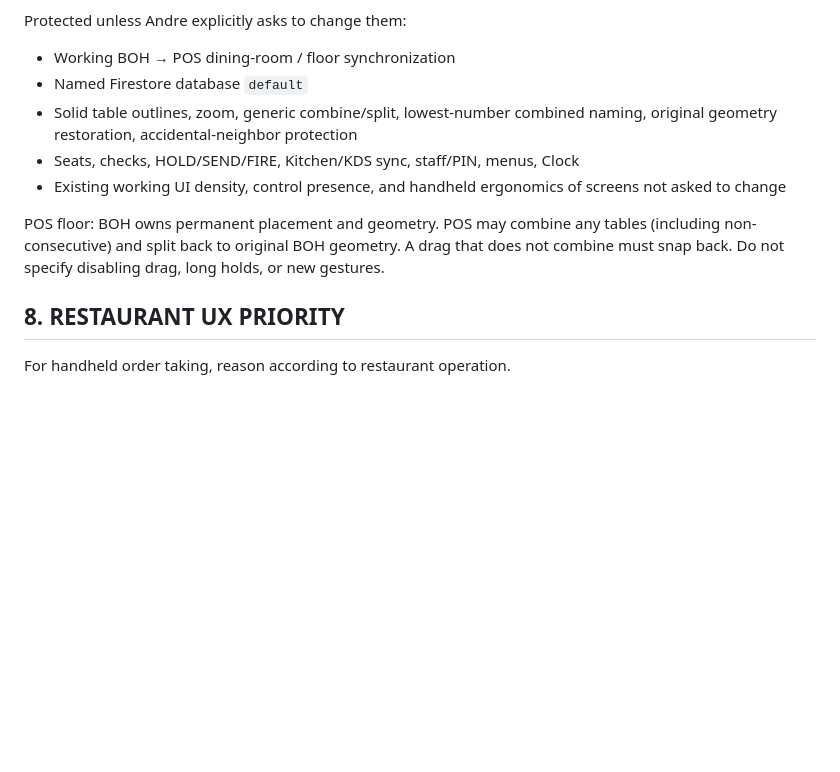
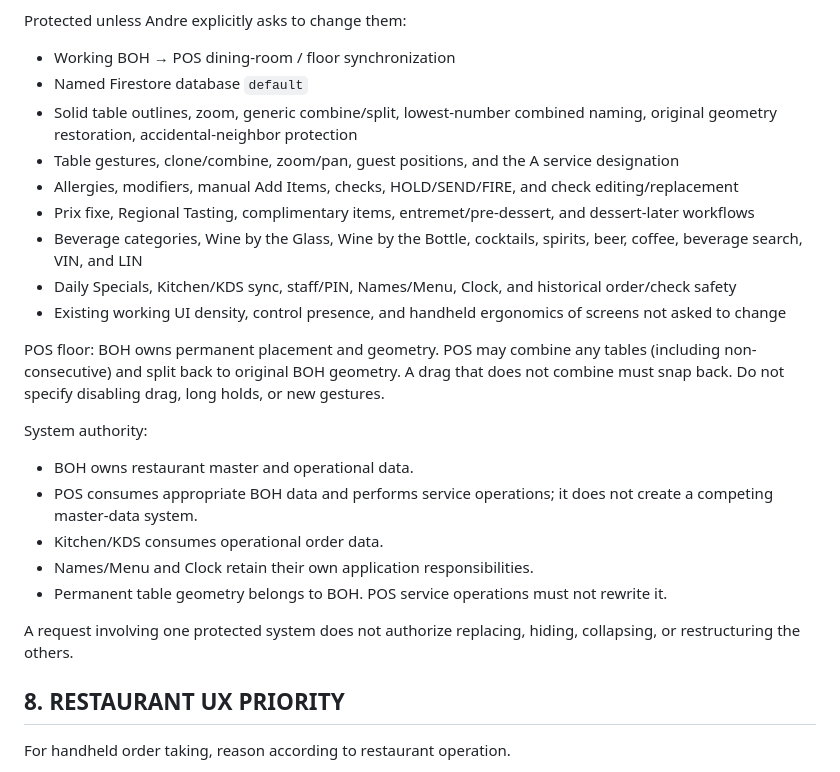
Before and after one commit to Andr525/epicurean-names, a Markdown page: .cursor/agents/epicurean-master.md, the part around one of its changes. Drawn GitHub-style; blank space fills up the shorter version.

```diff
--- a/.cursor/agents/epicurean-master.md
+++ b/.cursor/agents/epicurean-master.md
@@ -155,10 +182,23 @@ Protected unless Andre explicitly asks to change them:
 - Working BOH → POS dining-room / floor synchronization
 - Named Firestore database `default`
 - Solid table outlines, zoom, generic combine/split, lowest-number combined naming, original geometry restoration, accidental-neighbor protection
-- Seats, checks, HOLD/SEND/FIRE, Kitchen/KDS sync, staff/PIN, menus, Clock
+- Table gestures, clone/combine, zoom/pan, guest positions, and the A service designation
+- Allergies, modifiers, manual Add Items, checks, HOLD/SEND/FIRE, and check editing/replacement
+- Prix fixe, Regional Tasting, complimentary items, entremet/pre-dessert, and dessert-later workflows
+- Beverage categories, Wine by the Glass, Wine by the Bottle, cocktails, spirits, beer, coffee, beverage search, VIN, and LIN
+- Daily Specials, Kitchen/KDS sync, staff/PIN, Names/Menu, Clock, and historical order/check safety
 - Existing working UI density, control presence, and handheld ergonomics of screens not asked to change
 
 POS floor: BOH owns permanent placement and geometry. POS may combine any tables (including non-consecutive) and split back to original BOH geometry. A drag that does not combine must snap back. Do not specify disabling drag, long holds, or new gestures.
+
+System authority:
+- BOH owns restaurant master and operational data.
+- POS consumes appropriate BOH data and performs service operations; it does not create a competing master-data system.
+- Kitchen/KDS consumes operational order data.
+- Names/Menu and Clock retain their own application responsibilities.
+- Permanent table geometry belongs to BOH. POS service operations must not rewrite it.
+
+A request involving one protected system does not authorize replacing, hiding, collapsing, or restructuring the others.
 
 ## 8. RESTAURANT UX PRIORITY
 
```
Also changed, not shown: other parts of .cursor/agents/epicurean-master.md (+43 -1 lines), .cursor/agents/epicurean-dev.md (added, +102 -0 lines), .cursor/agents/epicurean-verifier.md (added, +116 -0 lines).
